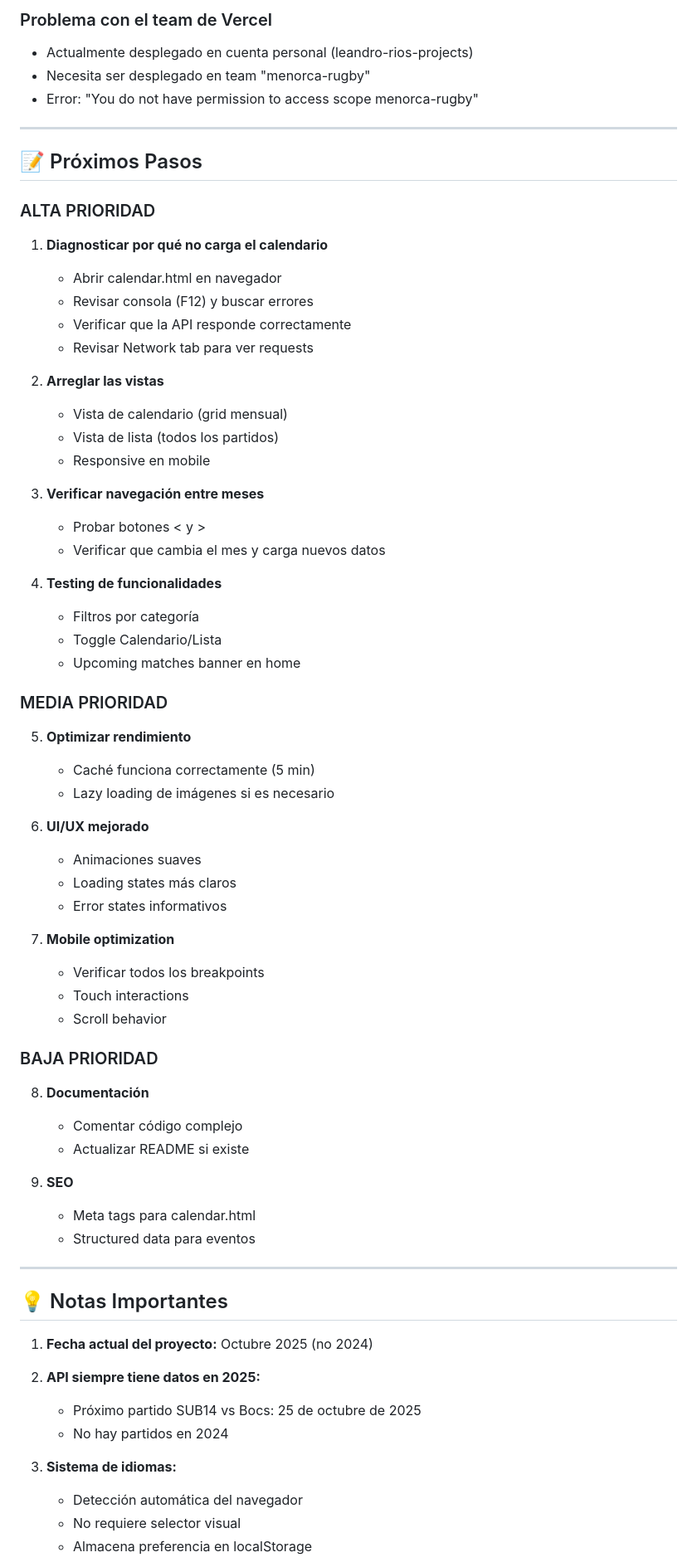
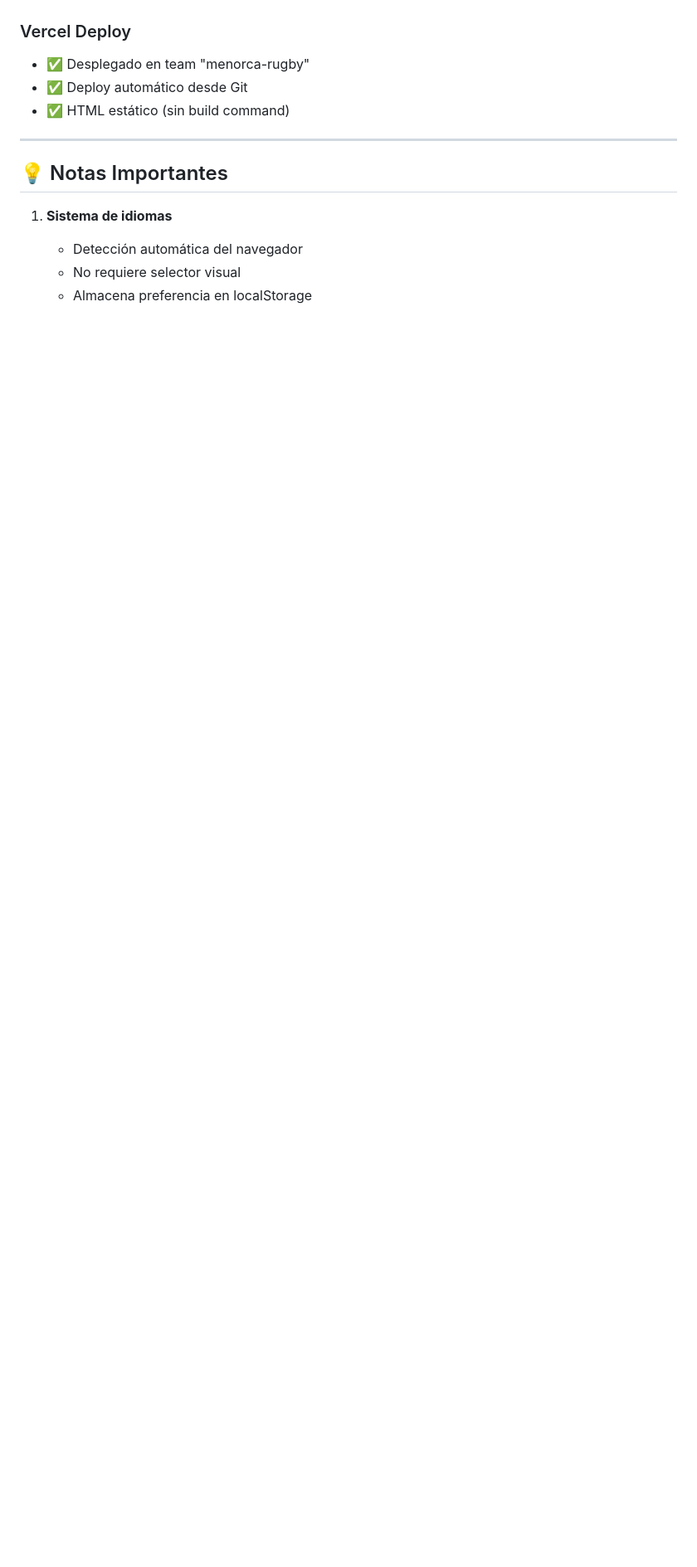
Before and after one commit to leandrorios-beep/menorcarugbyWEB, a Markdown page: claude.md, the part around one of its changes. Shown at 83% size. Rendered like a GitHub page; blank space fills up the shorter version.

```diff
--- a/claude.md
+++ b/claude.md
@@ -248,72 +189,14 @@ vercel --prod
 
-### Problema con el team de Vercel
-- Actualmente desplegado en cuenta personal (leandro-rios-projects)
-- Necesita ser desplegado en team "menorca-rugby"
-- Error: "You do not have permission to access scope menorca-rugby"
-
----
-
-## 📝 Próximos Pasos
-
-### ALTA PRIORIDAD
-
-1. **Diagnosticar por qué no carga el calendario**
-   - Abrir calendar.html en navegador
-   - Revisar consola (F12) y buscar errores
-   - Verificar que la API responde correctamente
-   - Revisar Network tab para ver requests
-
-2. **Arreglar las vistas**
-   - Vista de calendario (grid mensual)
-   - Vista de lista (todos los partidos)
-   - Responsive en mobile
-
-3. **Verificar navegación entre meses**
-   - Probar botones < y >
-   - Verificar que cambia el mes y carga nuevos datos
-
-4. **Testing de funcionalidades**
-   - Filtros por categoría
-   - Toggle Calendario/Lista
-   - Upcoming matches banner en home
-
-### MEDIA PRIORIDAD
-
-5. **Optimizar rendimiento**
-   - Caché funciona correctamente (5 min)
-   - Lazy loading de imágenes si es necesario
-
-6. **UI/UX mejorado**
-   - Animaciones suaves
-   - Loading states más claros
-   - Error states informativos
-
-7. **Mobile optimization**
-   - Verificar todos los breakpoints
-   - Touch interactions
-   - Scroll behavior
-
-### BAJA PRIORIDAD
-
-8. **Documentación**
-   - Comentar código complejo
-   - Actualizar README si existe
-
-9. **SEO**
-   - Meta tags para calendar.html
-   - Structured data para eventos
+### Vercel Deploy
+- ✅ Desplegado en team "menorca-rugby"
+- ✅ Deploy automático desde Git
+- ✅ HTML estático (sin build command)
 
 ---
 
 ## 💡 Notas Importantes
 
-1. **Fecha actual del proyecto:** Octubre 2025 (no 2024)
-
-2. **API siempre tiene datos en 2025:**
-   - Próximo partido SUB14 vs Bocs: 25 de octubre de 2025
-   - No hay partidos en 2024
-
-3. **Sistema de idiomas:**
+1. **Sistema de idiomas**
    - Detección automática del navegador
    - No requiere selector visual
    - Almacena preferencia en localStorage
```
Also changed, not shown: other parts of claude.md (+99 -246 lines).
